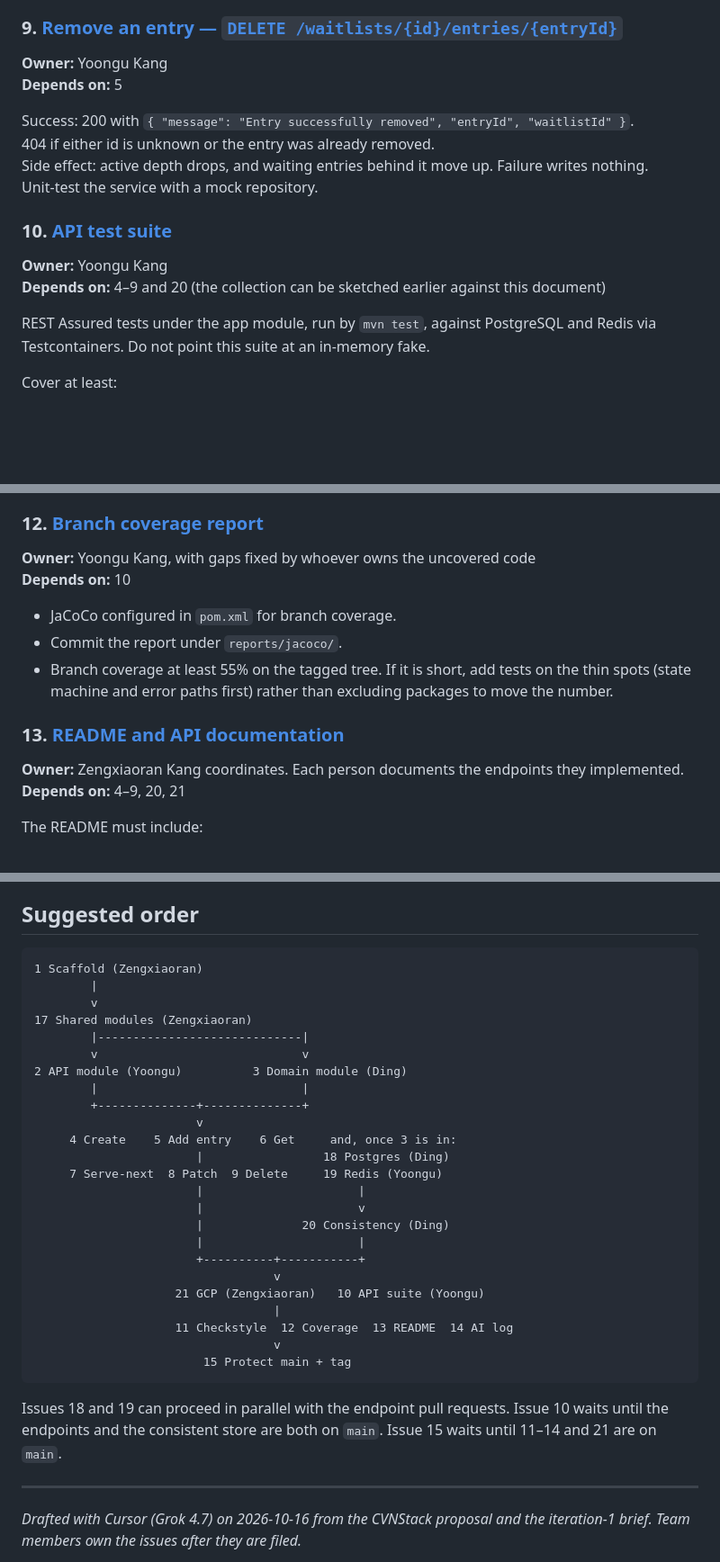
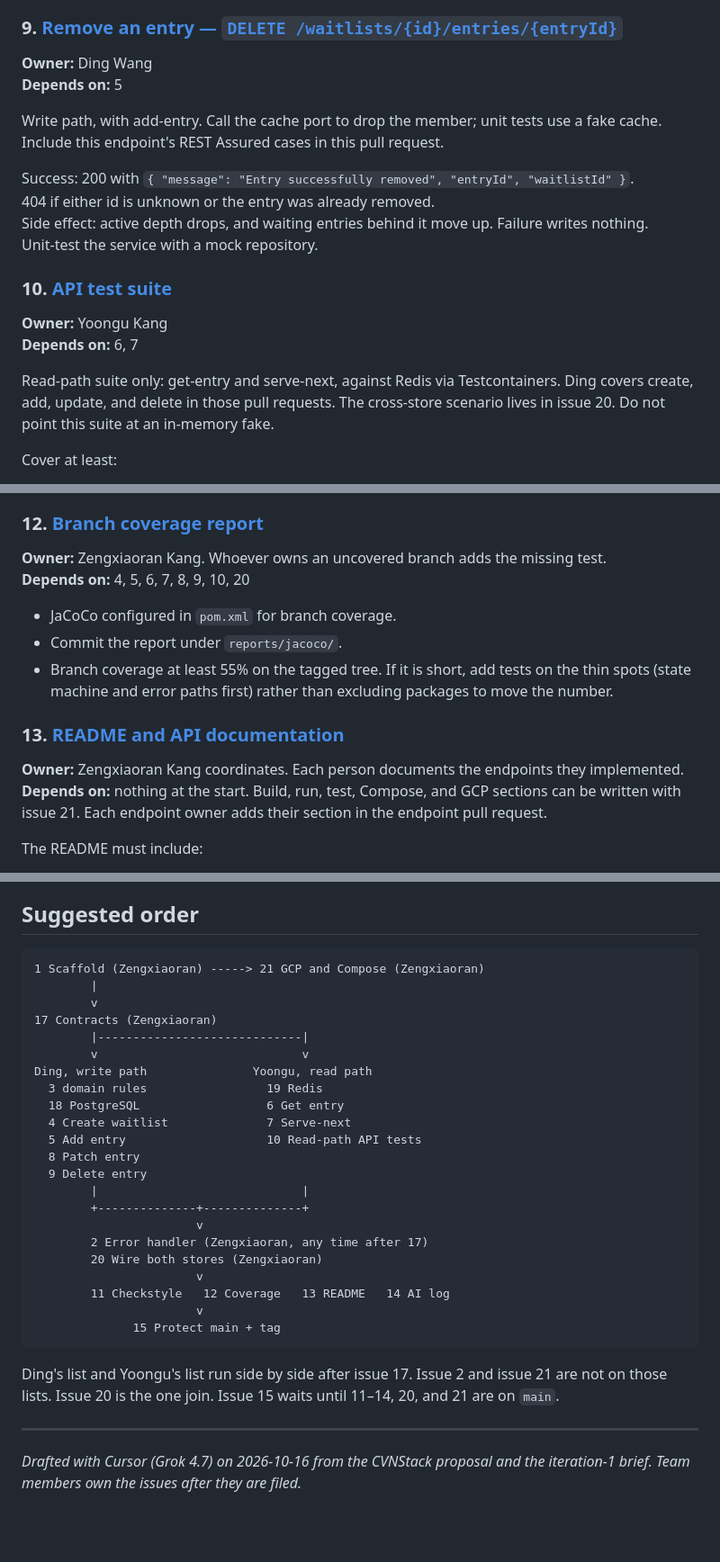
Before and after one commit to zk2343-lab/CVNStack, a Markdown page: docs/mvp-task-breakdown.md, 3 parts joined by grey strips. Shown at 90% size. GitHub-like rendering; blank space fills up the shorter version.

````diff
--- a/docs/mvp-task-breakdown.md
+++ b/docs/mvp-task-breakdown.md
@@ -192,8 +205,10 @@ Unit-test the allowed and rejected transitions.
 
 ### 9. [Remove an entry — `DELETE /waitlists/{id}/entries/{entryId}`](https://github.com/zk2343-lab/CVNStack/issues/9)
 
-**Owner:** Yoongu Kang
+**Owner:** Ding Wang
 **Depends on:** 5
+
+Write path, with add-entry. Call the cache port to drop the member; unit tests use a fake cache. Include this endpoint's REST Assured cases in this pull request.
 
 Success: 200 with `{ "message": "Entry successfully removed", "entryId", "waitlistId" }`.
 404 if either id is unknown or the entry was already removed.
@@ -203,9 +218,9 @@ Unit-test the service with a mock repository.
 ### 10. [API test suite](https://github.com/zk2343-lab/CVNStack/issues/10)
 
 **Owner:** Yoongu Kang
-**Depends on:** 4–9 and 20 (the collection can be sketched earlier against this document)
+**Depends on:** 6, 7
 
-REST Assured tests under the app module, run by `mvn test`, against PostgreSQL and Redis via Testcontainers. Do not point this suite at an in-memory fake.
+Read-path suite only: get-entry and serve-next, against Redis via Testcontainers. Ding covers create, add, update, and delete in those pull requests. The cross-store scenario lives in issue 20. Do not point this suite at an in-memory fake.
 
 Cover at least:
 
@@ -226,8 +241,8 @@ Fix the product bugs these tests find. Leave a note in the pull request for any
 
 ### 12. [Branch coverage report](https://github.com/zk2343-lab/CVNStack/issues/12)
 
-**Owner:** Yoongu Kang, with gaps fixed by whoever owns the uncovered code
-**Depends on:** 10
+**Owner:** Zengxiaoran Kang. Whoever owns an uncovered branch adds the missing test.
+**Depends on:** 4, 5, 6, 7, 8, 9, 10, 20
 
 - JaCoCo configured in `pom.xml` for branch coverage.
 - Commit the report under `reports/jacoco/`.
@@ -236,7 +251,7 @@ Fix the product bugs these tests find. Leave a note in the pull request for any
 ### 13. [README and API documentation](https://github.com/zk2343-lab/CVNStack/issues/13)
 
 **Owner:** Zengxiaoran Kang coordinates. Each person documents the endpoints they implemented.
-**Depends on:** 4–9, 20, 21
+**Depends on:** nothing at the start. Build, run, test, Compose, and GCP sections can be written with issue 21. Each endpoint owner adds their section in the endpoint pull request.
 
 The README must include:
 
@@ -323,33 +356,31 @@ The issue is done when either Cloud Run is serving `/health` against those two m
 ## Suggested order
 
 ```
-1 Scaffold (Zengxiaoran)
+1 Scaffold (Zengxiaoran) -----> 21 GCP and Compose (Zengxiaoran)
         |
         v
-17 Shared modules (Zengxiaoran)
+17 Contracts (Zengxiaoran)
         |-----------------------------|
         v                             v
-2 API module (Yoongu)          3 Domain module (Ding)
+Ding, write path               Yoongu, read path
+  3 domain rules                 19 Redis
+  18 PostgreSQL                  6 Get entry
+  4 Create waitlist              7 Serve-next
+  5 Add entry                    10 Read-path API tests
+  8 Patch entry
+  9 Delete entry
         |                             |
         +--------------+--------------+
                        v
-     4 Create    5 Add entry    6 Get     and, once 3 is in:
-                       |                 18 Postgres (Ding)
-     7 Serve-next  8 Patch  9 Delete     19 Redis (Yoongu)
-                       |                      |
-                       |                      v
-                       |              20 Consistency (Ding)
-                       |                      |
-                       +----------+-----------+
-                                  v
-                    21 GCP (Zengxiaoran)   10 API suite (Yoongu)
-                                  |
-                    11 Checkstyle  12 Coverage  13 README  14 AI log
-                                  v
-                        15 Protect main + tag
+        2 Error handler (Zengxiaoran, any time after 17)
+        20 Wire both stores (Zengxiaoran)
+                       v
+        11 Checkstyle   12 Coverage   13 README   14 AI log
+                       v
+              15 Protect main + tag
 ```
 
-Issues 18 and 19 can proceed in parallel with the endpoint pull requests. Issue 10 waits until the endpoints and the consistent store are both on `main`. Issue 15 waits until 11–14 and 21 are on `main`.
+Ding's list and Yoongu's list run side by side after issue 17. Issue 2 and issue 21 are not on those lists. Issue 20 is the one join. Issue 15 waits until 11–14, 20, and 21 are on `main`.
 
 ---
 
````
Also changed, not shown: other parts of docs/mvp-task-breakdown.md (+67 -36 lines).
